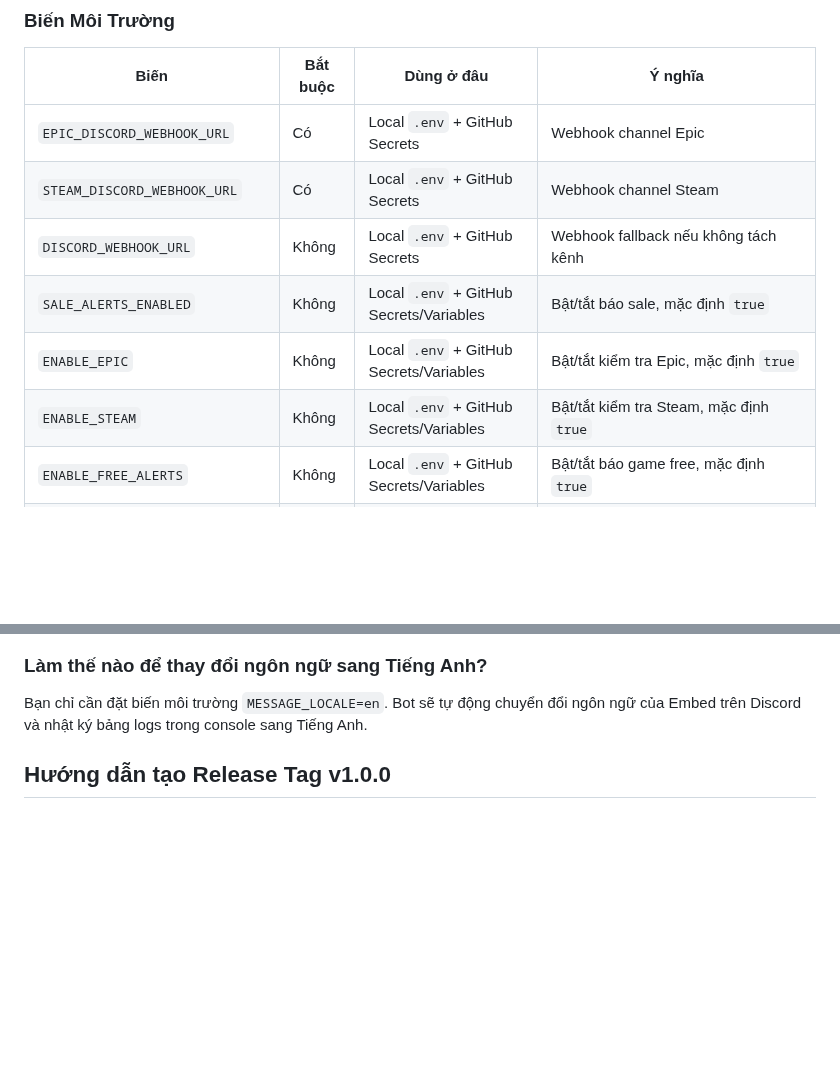
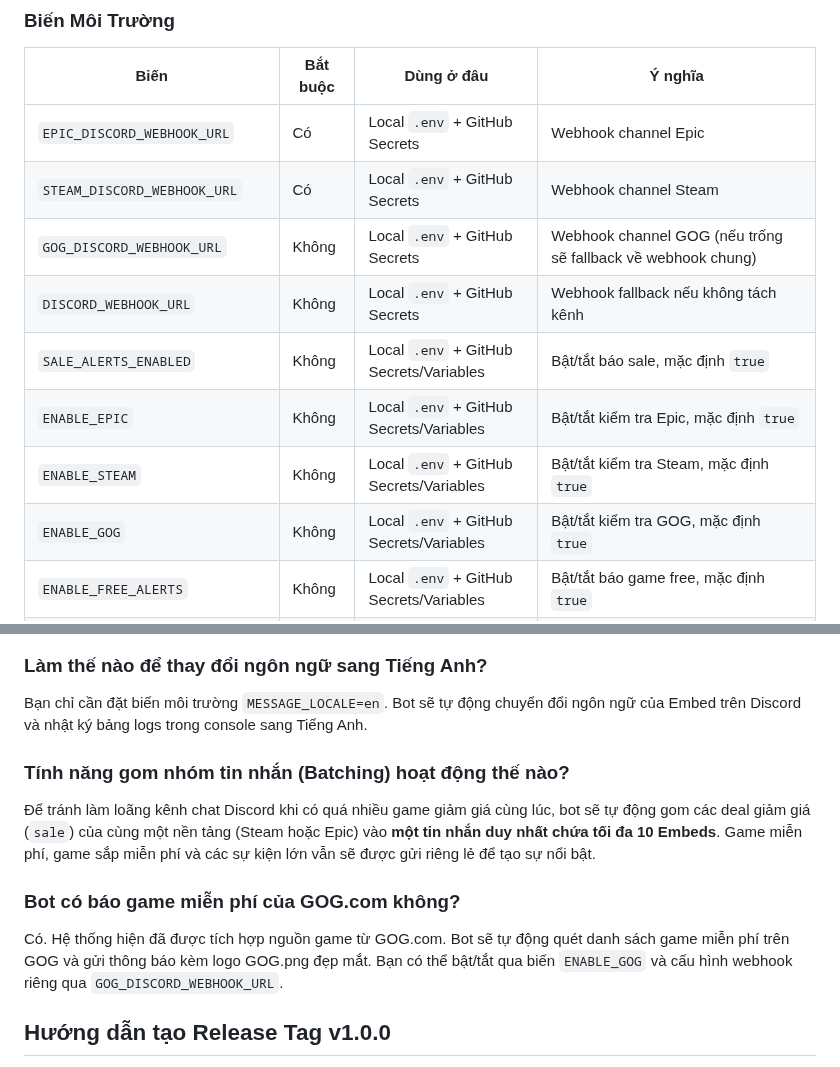
Before and after one commit to qacacc/discord-game-deals-bot, a Markdown page: README.vi.md, 2 parts joined by grey strips. Drawn GitHub-style; blank space fills up the shorter version.

Commit message:
Upgrade: Add GOG free games catalog checking and message batching for sales deals v1.0.0

```diff
--- a/README.vi.md
+++ b/README.vi.md
@@ -144,10 +144,12 @@ MAX_SALE_ALERTS_PER_PLATFORM=5
 | --- | --- | --- | --- |
 | `EPIC_DISCORD_WEBHOOK_URL` | Có | Local `.env` + GitHub Secrets | Webhook channel Epic |
 | `STEAM_DISCORD_WEBHOOK_URL` | Có | Local `.env` + GitHub Secrets | Webhook channel Steam |
+| `GOG_DISCORD_WEBHOOK_URL` | Không | Local `.env` + GitHub Secrets | Webhook channel GOG (nếu trống sẽ fallback về webhook chung) |
 | `DISCORD_WEBHOOK_URL` | Không | Local `.env` + GitHub Secrets | Webhook fallback nếu không tách kênh |
 | `SALE_ALERTS_ENABLED` | Không | Local `.env` + GitHub Secrets/Variables | Bật/tắt báo sale, mặc định `true` |
 | `ENABLE_EPIC` | Không | Local `.env` + GitHub Secrets/Variables | Bật/tắt kiểm tra Epic, mặc định `true` |
 | `ENABLE_STEAM` | Không | Local `.env` + GitHub Secrets/Variables | Bật/tắt kiểm tra Steam, mặc định `true` |
+| `ENABLE_GOG` | Không | Local `.env` + GitHub Secrets/Variables | Bật/tắt kiểm tra GOG, mặc định `true` |
 | `ENABLE_FREE_ALERTS` | Không | Local `.env` + GitHub Secrets/Variables | Bật/tắt báo game free, mặc định `true` |
 | `ENABLE_UPCOMING_ALERTS` | Không | Local `.env` + GitHub Secrets/Variables | Bật/tắt báo game sắp free của Epic, mặc định `true` |
 | `ENABLE_EVENT_ALERTS` | Không | Local `.env` + GitHub Secrets/Variables | Bật/tắt báo event sale, mặc định `true` |
@@ -329,6 +331,13 @@ Bạn hãy gán giá trị `@everyone`, `@here` hoặc mã Role ID của server
 ### Làm thế nào để thay đổi ngôn ngữ sang Tiếng Anh?
 Bạn chỉ cần đặt biến môi trường `MESSAGE_LOCALE=en`. Bot sẽ tự động chuyển đổi ngôn ngữ của Embed trên Discord và nhật ký bảng logs trong console sang Tiếng Anh.
 
+### Tính năng gom nhóm tin nhắn (Batching) hoạt động thế nào?
+Để tránh làm loãng kênh chat Discord khi có quá nhiều game giảm giá cùng lúc, bot sẽ tự động gom các deal giảm giá (`sale`) của cùng một nền tảng (Steam hoặc Epic) vào **một tin nhắn duy nhất chứa tối đa 10 Embeds**. Game miễn phí, game sắp miễn phí và các sự kiện lớn vẫn sẽ được gửi riêng lẻ để tạo sự nổi bật.
+
+### Bot có báo game miễn phí của GOG.com không?
+Có. Hệ thống hiện đã được tích hợp nguồn game từ GOG.com. Bot sẽ tự động quét danh sách game miễn phí trên GOG và gửi thông báo kèm logo GOG.png đẹp mắt. Bạn có thể bật/tắt qua biến `ENABLE_GOG` và cấu hình webhook riêng qua `GOG_DISCORD_WEBHOOK_URL`.
+
+
 
 ## Hướng dẫn tạo Release Tag v1.0.0
 Khi bot đã chạy ổn định và bạn muốn đánh dấu mốc phiên bản chính thức đầu tiên, hãy chạy các lệnh sau trên terminal của máy tính:
```
Also changed, not shown: README.en.md (+9 -0 lines), README.md (+7 -0 lines), src/assets/icons/gog.png (added), 7 other files.
